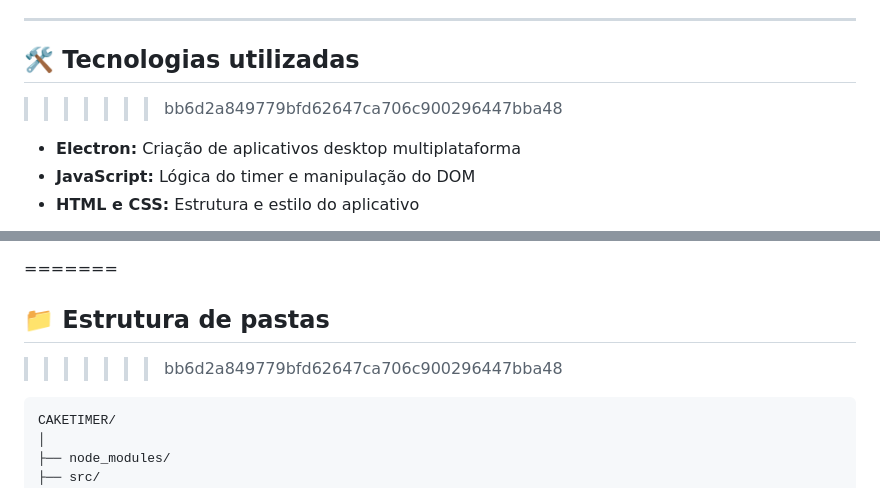
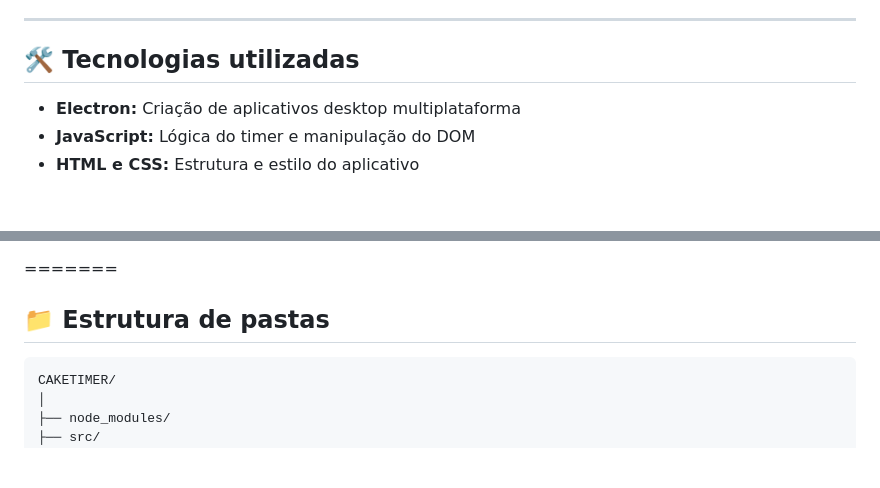
Before and after one commit to gabypaim/caketimer, a Markdown page: README.md, 2 parts joined by grey strips. Rendered like a GitHub page; blank space fills up the shorter version.

````diff
--- a/README.md
+++ b/README.md
@@ -18,7 +18,6 @@ Aplicativo desktop desenvolvido com **Electron** e **JavaScript** que permite se
 ---
 
 ## 🛠️ Tecnologias utilizadas
->>>>>>> bb6d2a849779bfd62647ca706c900296447bba48
 
 - **Electron:** Criação de aplicativos desktop multiplataforma
 - **JavaScript:** Lógica do timer e manipulação do DOM
@@ -49,7 +48,6 @@ Certifique-se de ter o [Node.js](https://nodejs.org/) instalado na sua máquina.
 
 =======
 ## 📁 Estrutura de pastas
->>>>>>> bb6d2a849779bfd62647ca706c900296447bba48
 ```
 CAKETIMER/
 │
````
